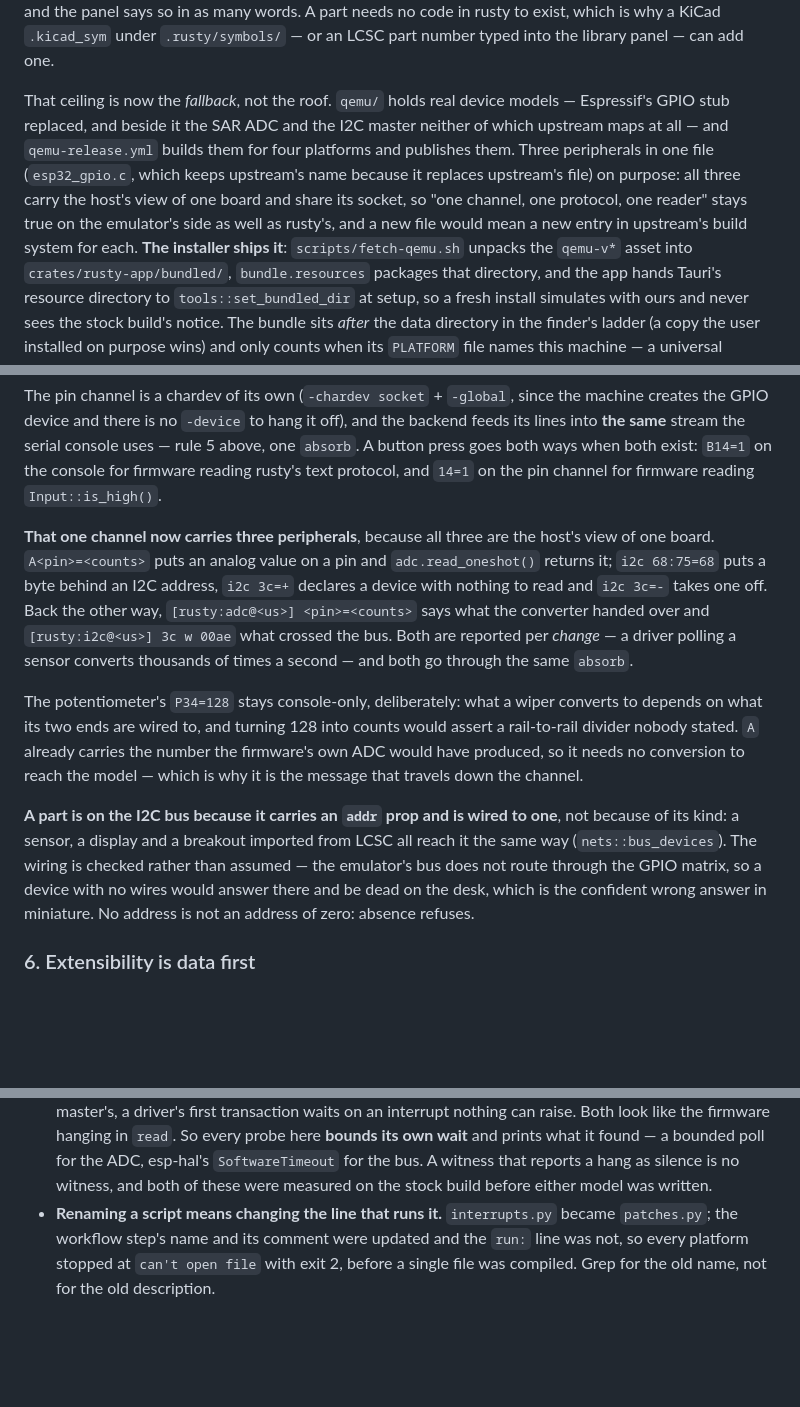
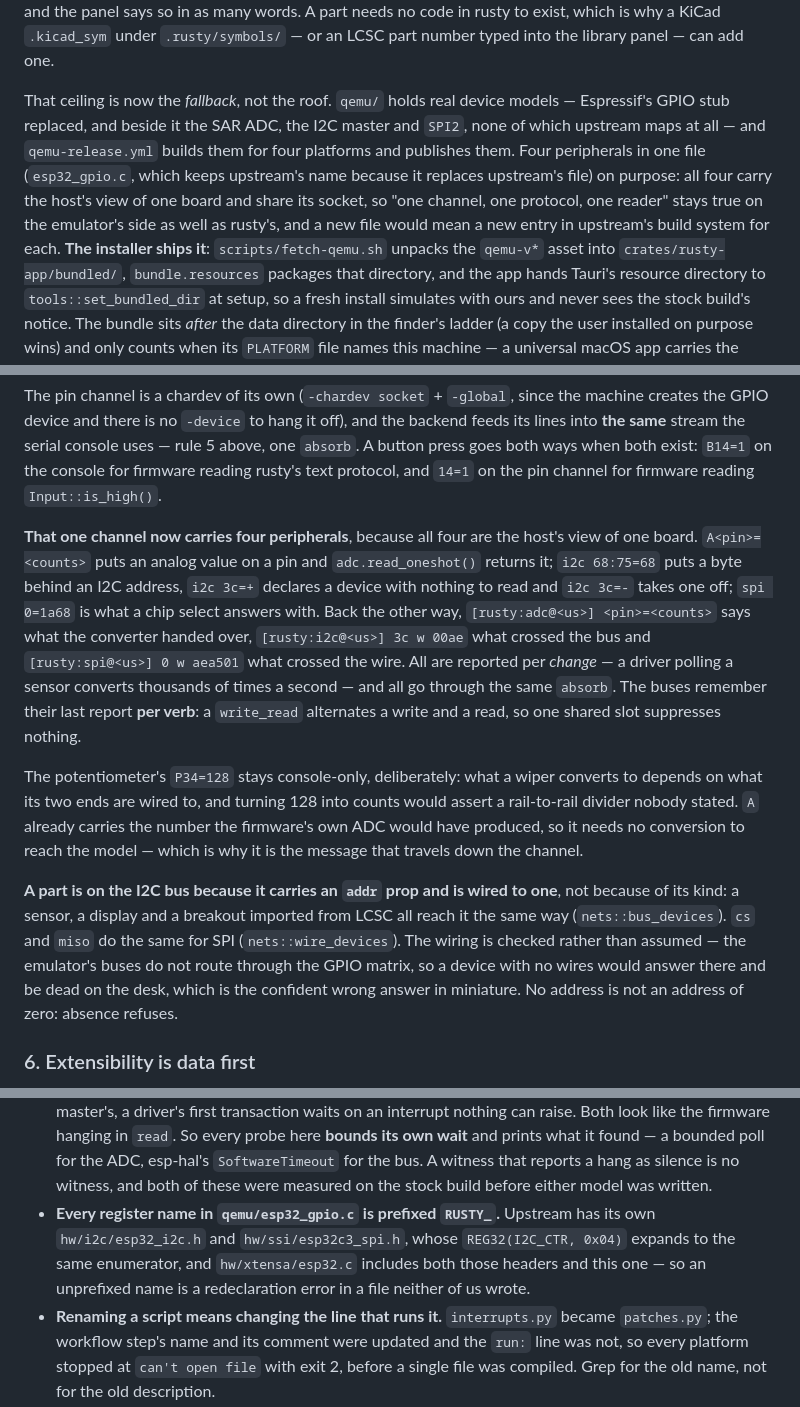
Before and after one commit to Linshiqi/rusty, a Markdown page: CLAUDE.md, 3 parts joined by grey strips. Drawn GitHub-style; blank space fills up the shorter version.

Commit message:
Four peripherals, and the prefix that keeps their names off upstream's

```diff
--- a/CLAUDE.md
+++ b/CLAUDE.md
@@ -244,14 +244,14 @@ code in rusty to exist, which is why a KiCad `.kicad_sym` under
 add one.
 
 That ceiling is now the *fallback*, not the roof. `qemu/` holds real device
-models — Espressif's GPIO stub replaced, and beside it the SAR ADC and the
-I2C master neither of which upstream maps at all — and `qemu-release.yml`
-builds them for four platforms and publishes them. Three peripherals in one
-file (`esp32_gpio.c`, which keeps upstream's name because it replaces
-upstream's file) on purpose: all three carry the host's view of one board and
-share its socket, so "one channel, one protocol, one reader" stays true on
-the emulator's side as well as rusty's, and a new file would mean a new entry
-in upstream's build system for each. **The installer ships it**: `scripts/fetch-qemu.sh`
+models — Espressif's GPIO stub replaced, and beside it the SAR ADC, the I2C
+master and `SPI2`, none of which upstream maps at all — and
+`qemu-release.yml` builds them for four platforms and publishes them. Four
+peripherals in one file (`esp32_gpio.c`, which keeps upstream's name because
+it replaces upstream's file) on purpose: all four carry the host's view of
+one board and share its socket, so "one channel, one protocol, one reader"
+stays true on the emulator's side as well as rusty's, and a new file would
+mean a new entry in upstream's build system for each. **The installer ships it**: `scripts/fetch-qemu.sh`
 unpacks the `qemu-v*` asset into `crates/rusty-app/bundled/`, `bundle.resources`
 packages that directory, and the app hands Tauri's resource directory to
 `tools::set_bundled_dir` at setup, so a fresh install simulates with ours and
@@ -292,14 +292,18 @@ uses — rule 5 above, one `absorb`. A button press goes both ways when both
 exist: `B14=1` on the console for firmware reading rusty's text protocol, and
 `14=1` on the pin channel for firmware reading `Input::is_high()`.
 
-**That one channel now carries three peripherals**, because all three are the
+**That one channel now carries four peripherals**, because all four are the
 host's view of one board. `A<pin>=<counts>` puts an analog value on a pin and
 `adc.read_oneshot()` returns it; `i2c 68:75=68` puts a byte behind an I2C
 address, `i2c 3c=+` declares a device with nothing to read and `i2c 3c=-`
-takes one off. Back the other way, `[rusty:adc@<us>] <pin>=<counts>` says what
-the converter handed over and `[rusty:i2c@<us>] 3c w 00ae` what crossed the
-bus. Both are reported per *change* — a driver polling a sensor converts
-thousands of times a second — and both go through the same `absorb`.
+takes one off; `spi 0=1a68` is what a chip select answers with. Back the other
+way, `[rusty:adc@<us>] <pin>=<counts>` says what the converter handed over,
+`[rusty:i2c@<us>] 3c w 00ae` what crossed the bus and `[rusty:spi@<us>] 0 w
+aea501` what crossed the wire. All are reported per *change* — a driver
+polling a sensor converts thousands of times a second — and all go through the
+same `absorb`. The buses remember their last report **per verb**: a
+`write_read` alternates a write and a read, so one shared slot suppresses
+nothing.
 
 The potentiometer's `P34=128` stays console-only, deliberately: what a wiper
 converts to depends on what its two ends are wired to, and turning 128 into
@@ -310,11 +314,12 @@ down the channel.
 
 **A part is on the I2C bus because it carries an `addr` prop and is wired to
 one**, not because of its kind: a sensor, a display and a breakout imported
-from LCSC all reach it the same way (`nets::bus_devices`). The wiring is
-checked rather than assumed — the emulator's bus does not route through the
-GPIO matrix, so a device with no wires would answer there and be dead on the
-desk, which is the confident wrong answer in miniature. No address is not an
-address of zero: absence refuses.
+from LCSC all reach it the same way (`nets::bus_devices`). `cs` and `miso` do
+the same for SPI (`nets::wire_devices`). The wiring is checked rather than
+assumed — the emulator's buses do not route through the GPIO matrix, so a
+device with no wires would answer there and be dead on the desk, which is the
+confident wrong answer in miniature. No address is not an address of zero:
+absence refuses.
 
 ### 6. Extensibility is data first
 
@@ -1433,6 +1438,11 @@ usty`) holds `location.toml`
   the ADC, esp-hal's `SoftwareTimeout` for the bus. A witness that reports a
   hang as silence is no witness, and both of these were measured on the
   stock build before either model was written.
+- **Every register name in `qemu/esp32_gpio.c` is prefixed `RUSTY_`.**
+  Upstream has its own `hw/i2c/esp32_i2c.h` and `hw/ssi/esp32c3_spi.h`, whose
+  `REG32(I2C_CTR, 0x04)` expands to the same enumerator, and
+  `hw/xtensa/esp32.c` includes both those headers and this one — so an
+  unprefixed name is a redeclaration error in a file neither of us wrote.
 - **Renaming a script means changing the line that runs it.** `interrupts.py`
   became `patches.py`; the workflow step's name and its comment were updated
   and the `run:` line was not, so every platform stopped at `can't open file`
```
